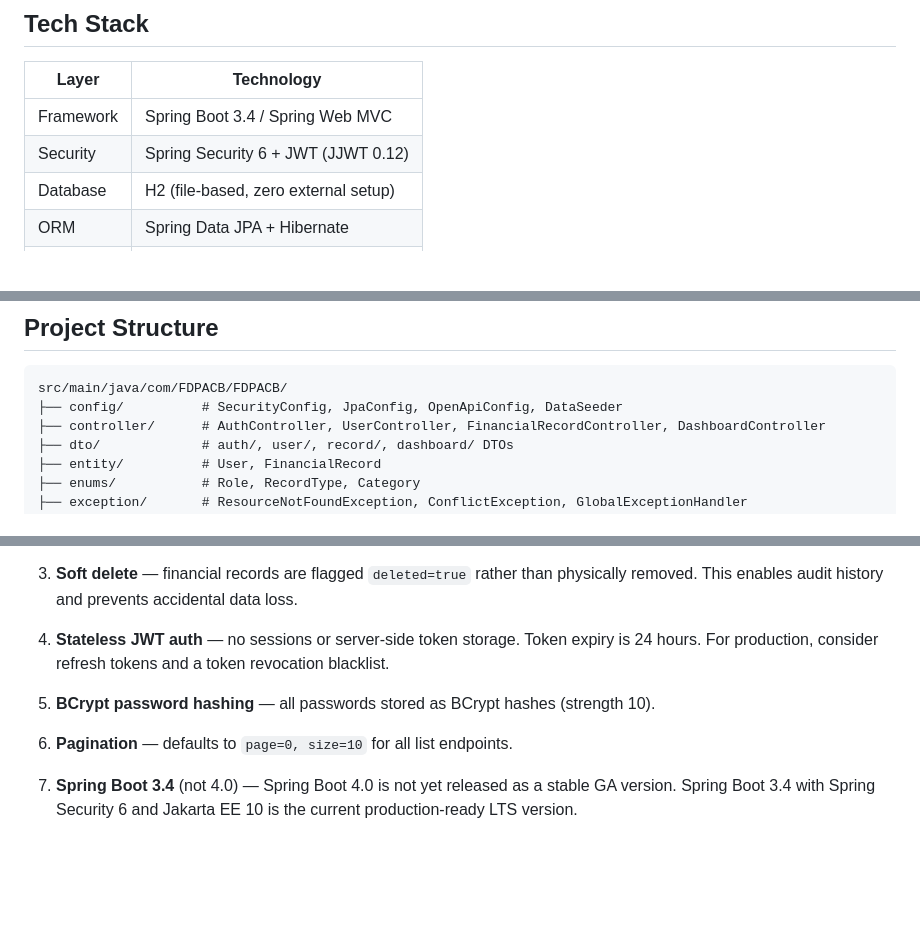
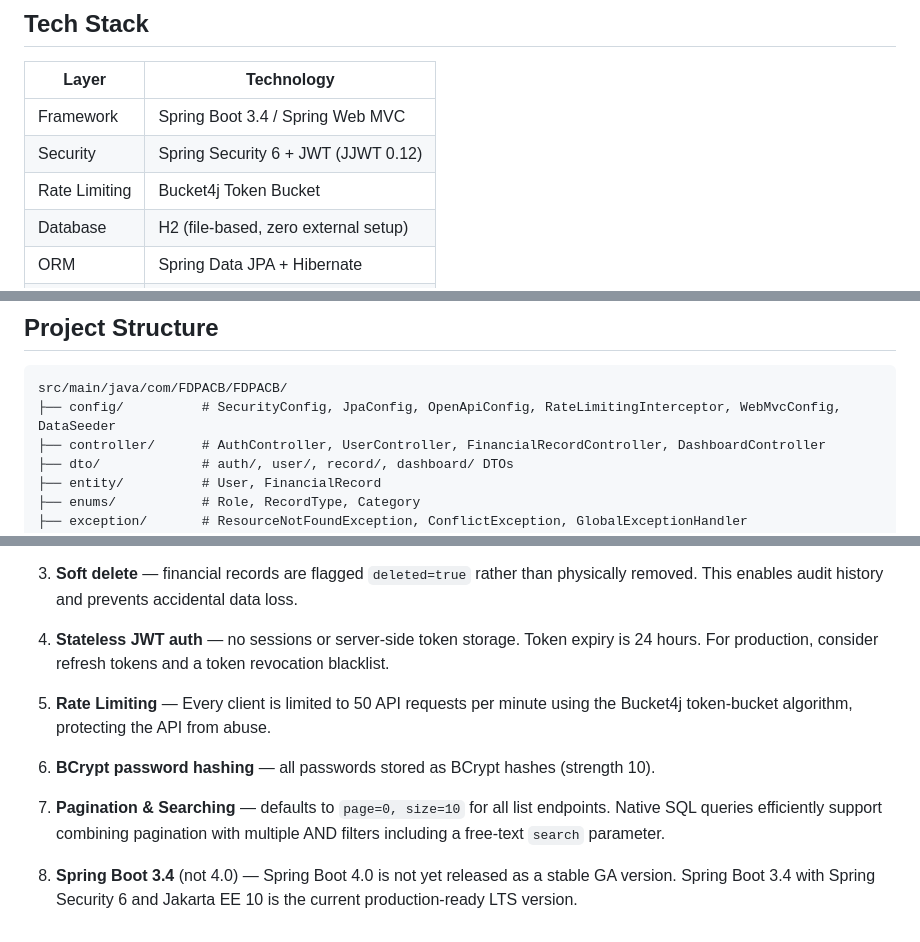
Before and after one commit to Tharunk043/FDPACB, a Markdown page: README.md, 3 parts joined by grey strips. Rendered like a GitHub page; blank space fills up the shorter version.

Commit message:
docs: update README with rate limiting and search documentation

````diff
--- a/README.md
+++ b/README.md
@@ -10,6 +10,7 @@ A production-quality **Spring Boot 3.4** REST API backend for a Finance Dashboar
 |---|---|
 | Framework | Spring Boot 3.4 / Spring Web MVC |
 | Security | Spring Security 6 + JWT (JJWT 0.12) |
+| Rate Limiting | Bucket4j Token Bucket |
 | Database | H2 (file-based, zero external setup) |
 | ORM | Spring Data JPA + Hibernate |
 | Validation | Jakarta Bean Validation |
@@ -234,7 +237,7 @@ Tests use an in-memory H2 database (`@ActiveProfiles("test")`) and are isolated
 
 ```
 src/main/java/com/FDPACB/FDPACB/
-├── config/          # SecurityConfig, JpaConfig, OpenApiConfig, DataSeeder
+├── config/          # SecurityConfig, JpaConfig, OpenApiConfig, RateLimitingInterceptor, WebMvcConfig, DataSeeder
 ├── controller/      # AuthController, UserController, FinancialRecordController, DashboardController
 ├── dto/             # auth/, user/, record/, dashboard/ DTOs
 ├── entity/          # User, FinancialRecord
@@ -257,8 +260,10 @@ src/main/java/com/FDPACB/FDPACB/
 
 4. **Stateless JWT auth** — no sessions or server-side token storage. Token expiry is 24 hours. For production, consider refresh tokens and a token revocation blacklist.
 
-5. **BCrypt password hashing** — all passwords stored as BCrypt hashes (strength 10).
+5. **Rate Limiting** — Every client is limited to 50 API requests per minute using the Bucket4j token-bucket algorithm, protecting the API from abuse.
 
-6. **Pagination** — defaults to `page=0, size=10` for all list endpoints.
+6. **BCrypt password hashing** — all passwords stored as BCrypt hashes (strength 10).
 
-7. **Spring Boot 3.4** (not 4.0) — Spring Boot 4.0 is not yet released as a stable GA version. Spring Boot 3.4 with Spring Security 6 and Jakarta EE 10 is the current production-ready LTS version.
+7. **Pagination & Searching** — defaults to `page=0, size=10` for all list endpoints. Native SQL queries efficiently support combining pagination with multiple AND filters including a free-text `search` parameter.
+
+8. **Spring Boot 3.4** (not 4.0) — Spring Boot 4.0 is not yet released as a stable GA version. Spring Boot 3.4 with Spring Security 6 and Jakarta EE 10 is the current production-ready LTS version.
````
Also changed, not shown: other parts of README.md (+2 -0 lines).
